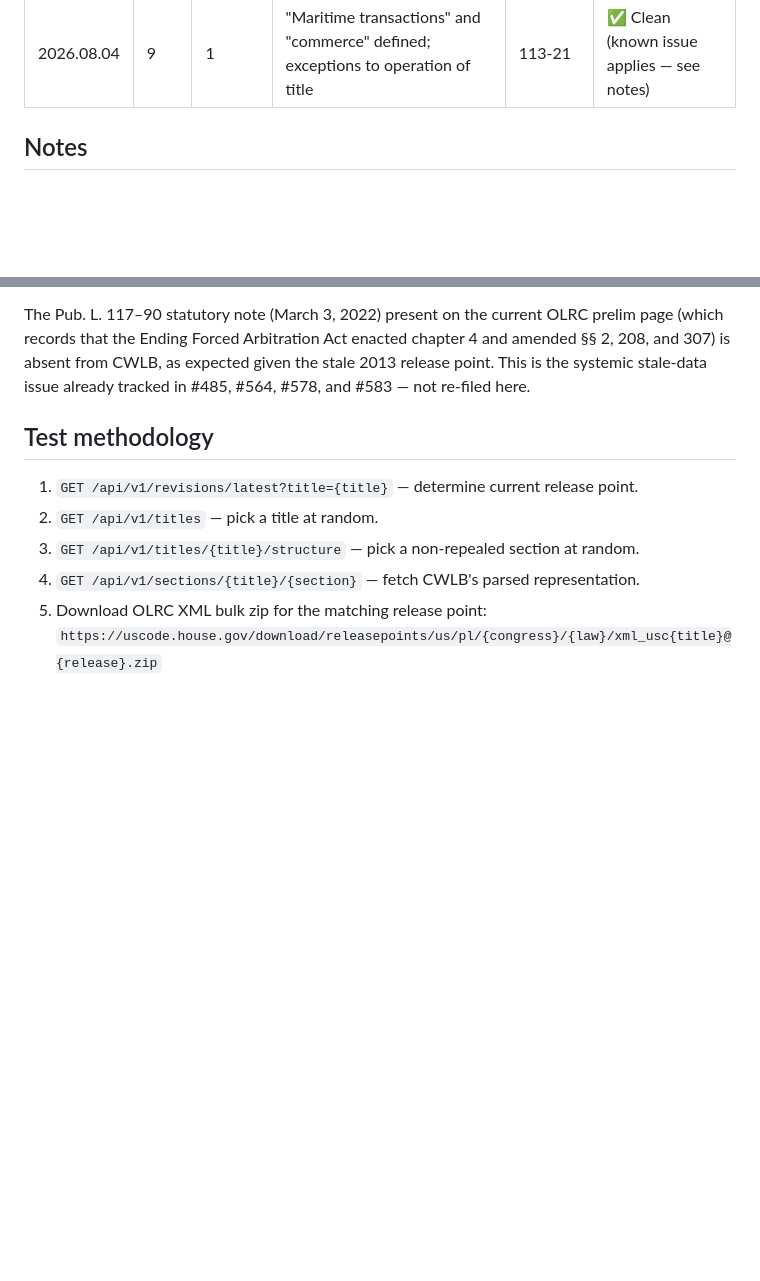
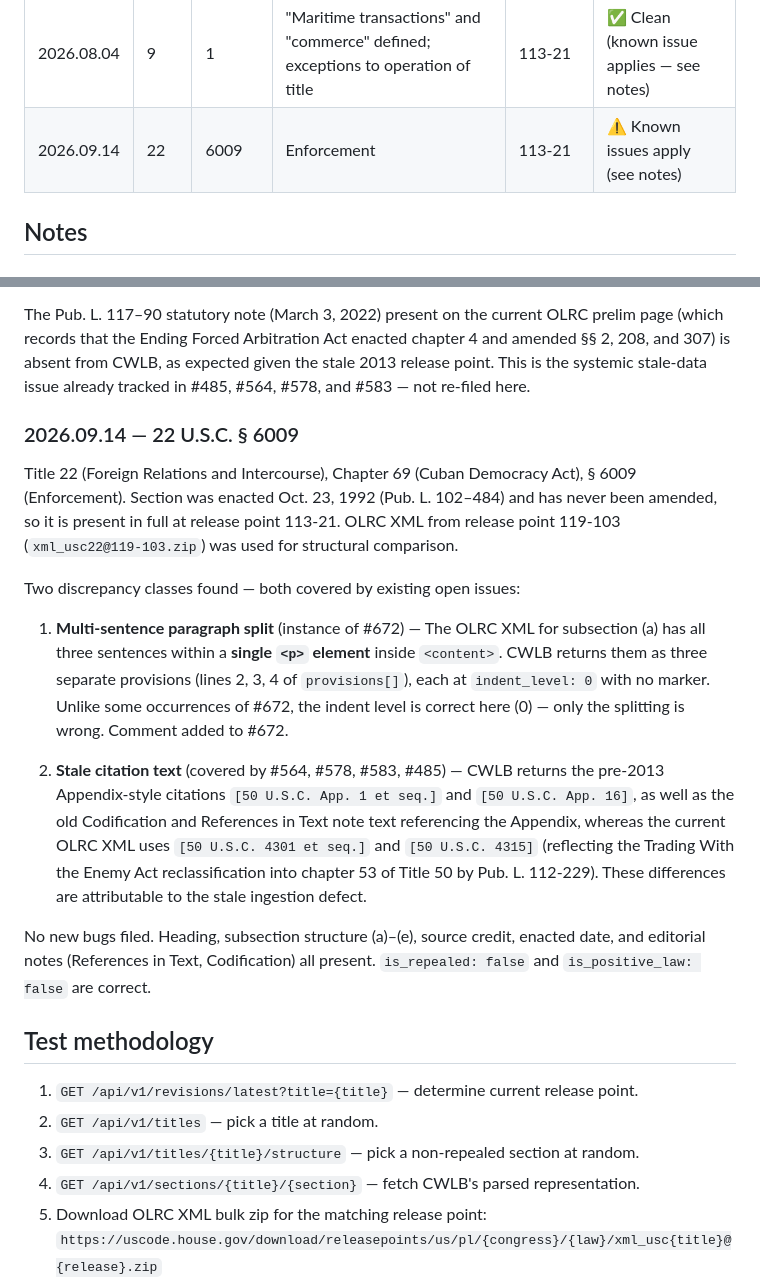
Before and after one commit to SanthoshBala/code-we-live-by, a Markdown page: docs/test-status.md, 2 parts joined by grey strips. GitHub-like rendering; blank space fills up the shorter version.

Commit message:
chore: daily section test 2026.09.14 — Title 22 § 6009 (known issues apply)
Co-Authored-By: Claude Sonnet 4.6 <noreply@anthropic.com>
Claude-Session: https://claude.ai/code/session_01G9ZBhkJnNx8NfcQVvA2Cas

```diff
--- a/docs/test-status.md
+++ b/docs/test-status.md
@@ -31,6 +31,7 @@ CWLB and the OLRC XML at the stated release point.
 | 2026.08.02 | 43    | 597a    | Easements for Bull Lake Dam and Reservoir                                              | 113-21        | ✅ Clean |
 | 2026.08.03 | 17    | 107     | Limitations on exclusive rights: Fair use                                              | 113-21        | ✅ Clean (known issues confirmed — see notes) |
 | 2026.08.04 | 9     | 1       | "Maritime transactions" and "commerce" defined; exceptions to operation of title       | 113-21        | ✅ Clean (known issue applies — see notes) |
+| 2026.09.14 | 22    | 6009    | Enforcement                                                                            | 113-21        | ⚠️ Known issues apply (see notes) |
 
 ## Notes
 
@@ -187,6 +188,32 @@ and 307) is absent from CWLB, as expected given the stale 2013 release point. Th
 systemic stale-data issue already tracked in #485, #564, #578, and #583 — not re-filed here.
 
 
+### 2026.09.14 — 22 U.S.C. § 6009
+
+Title 22 (Foreign Relations and Intercourse), Chapter 69 (Cuban Democracy Act), § 6009
+(Enforcement). Section was enacted Oct. 23, 1992 (Pub. L. 102–484) and has never been amended,
+so it is present in full at release point 113-21. OLRC XML from release point 119-103
+(`xml_usc22@119-103.zip`) was used for structural comparison.
+
+Two discrepancy classes found — both covered by existing open issues:
+
+1. **Multi-sentence paragraph split** (instance of #672) — The OLRC XML for subsection (a)
+   has all three sentences within a **single `<p>` element** inside `<content>`. CWLB
+   returns them as three separate provisions (lines 2, 3, 4 of `provisions[]`), each at
+   `indent_level: 0` with no marker. Unlike some occurrences of #672, the indent level is
+   correct here (0) — only the splitting is wrong. Comment added to #672.
+
+2. **Stale citation text** (covered by #564, #578, #583, #485) — CWLB returns the pre-2013
+   Appendix-style citations `[50 U.S.C. App. 1 et seq.]` and `[50 U.S.C. App. 16]`, as
+   well as the old Codification and References in Text note text referencing the Appendix,
+   whereas the current OLRC XML uses `[50 U.S.C. 4301 et seq.]` and `[50 U.S.C. 4315]`
+   (reflecting the Trading With the Enemy Act reclassification into chapter 53 of Title 50
+   by Pub. L. 112-229). These differences are attributable to the stale ingestion defect.
+
+No new bugs filed. Heading, subsection structure (a)–(e), source credit, enacted date, and
+editorial notes (References in Text, Codification) all present. `is_repealed: false` and
+`is_positive_law: false` are correct.
+
 
 ## Test methodology
 
```
